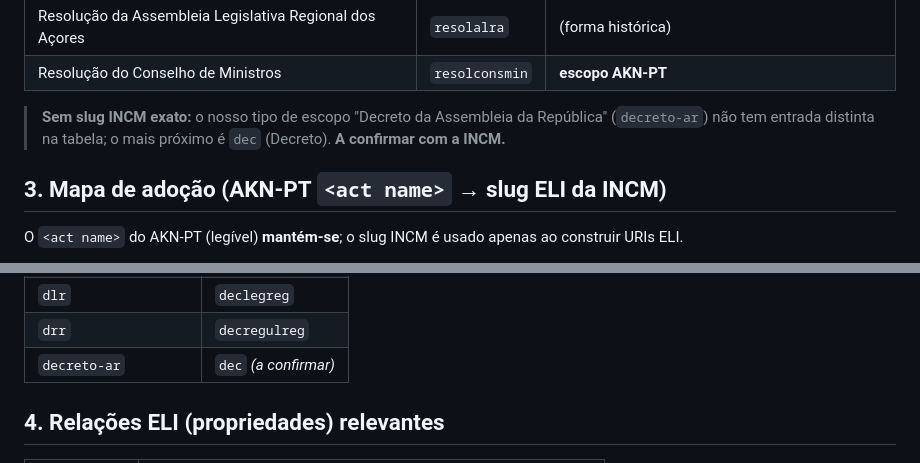
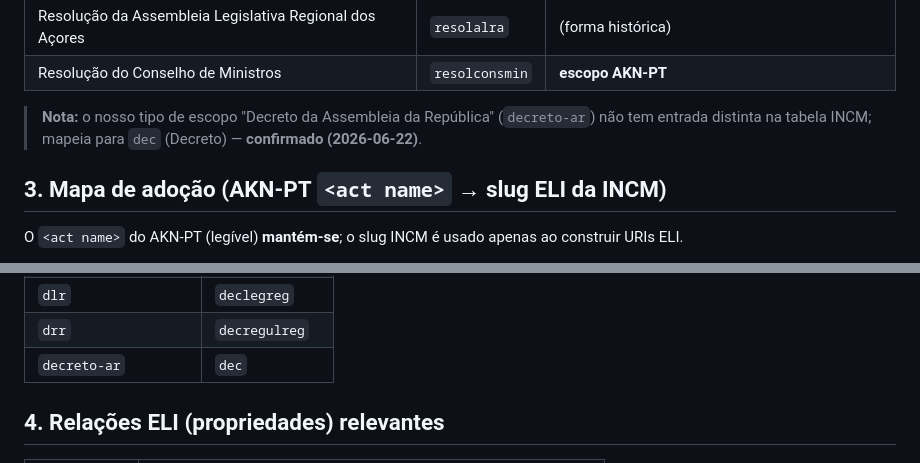
Before and after one commit to dapl-sggov/akn-pt, a Markdown page: eli-pt/incm-eli-reference.md, 2 parts joined by grey strips. Drawn GitHub-style.

```diff
--- a/eli-pt/incm-eli-reference.md
+++ b/eli-pt/incm-eli-reference.md
@@ -95,9 +95,9 @@ Ex.: `https://data.dre.pt/eli/diario/1/6/2018/0/pt/html`
 | Resolução da Assembleia Legislativa Regional dos Açores | `resolalra` | (forma histórica) |
 | Resolução do Conselho de Ministros | `resolconsmin` | **escopo AKN-PT** |
 
-> **Sem slug INCM exato:** o nosso tipo de escopo "Decreto da Assembleia da
-> República" (`decreto-ar`) não tem entrada distinta na tabela; o mais próximo
-> é `dec` (Decreto). **A confirmar com a INCM.**
+> **Nota:** o nosso tipo de escopo "Decreto da Assembleia da República"
+> (`decreto-ar`) não tem entrada distinta na tabela INCM; mapeia para `dec`
+> (Decreto) — **confirmado (2026-06-22)**.
 
 ## 3. Mapa de adoção (AKN-PT `<act name>` → slug ELI da INCM)
 
@@ -114,7 +114,7 @@ ao construir URIs ELI.
 | `despacho-normativo` | `despnorm` |
 | `dlr` | `declegreg` |
 | `drr` | `decregulreg` |
-| `decreto-ar` | `dec` *(a confirmar)* |
+| `decreto-ar` | `dec` |
 
 ## 4. Relações ELI (propriedades) relevantes
 
```
Also changed, not shown: eli-pt/uri-templates.md (+22 -11 lines), 1 other file.
